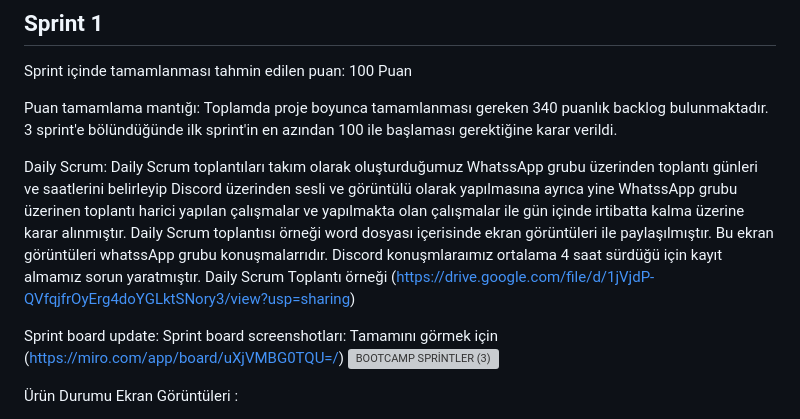
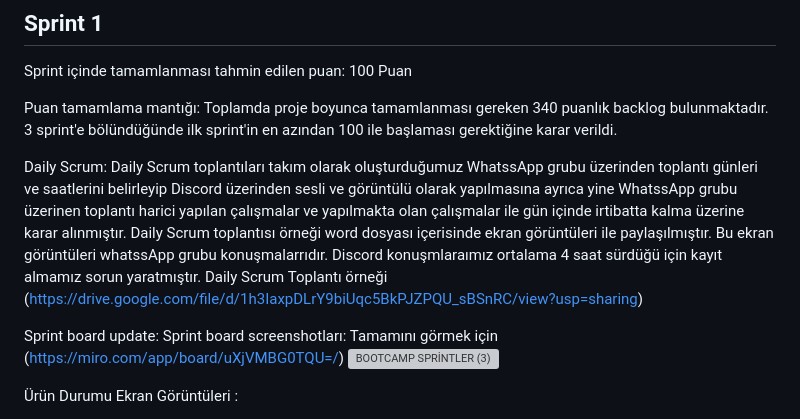
Before and after one commit to MrBigBearrTR/guide_up, a Markdown page: README.md, the part around the change. Drawn GitHub-style; grey boxes are pictures that could not be loaded.

```diff
--- a/README.md
+++ b/README.md
@@ -72,7 +72,7 @@ Sprint içinde tamamlanması tahmin edilen puan: 100 Puan
 
 Puan tamamlama mantığı: Toplamda proje boyunca tamamlanması gereken 340 puanlık backlog bulunmaktadır. 3 sprint'e bölündüğünde ilk sprint'in en azından 100 ile başlaması gerektiğine karar verildi.
 
-Daily Scrum:  Daily Scrum toplantıları takım olarak oluşturduğumuz WhatssApp grubu üzerinden toplantı günleri ve saatlerini belirleyip Discord üzerinden sesli ve görüntülü olarak yapılmasına ayrıca yine WhatssApp grubu üzerinen toplantı harici yapılan çalışmalar ve yapılmakta olan çalışmalar ile gün içinde irtibatta kalma üzerine karar alınmıştır. Daily Scrum toplantısı örneği  word dosyası içerisinde ekran görüntüleri ile paylaşılmıştır. Bu ekran görüntüleri whatssApp grubu konuşmalarrıdır. Discord konuşmlaraımız ortalama 4 saat sürdüğü için kayıt almamız sorun yaratmıştır.  Daily Scrum Toplantı örneği (https://drive.google.com/file/d/1jVjdP-QVfqjfrOyErg4doYGLktSNory3/view?usp=sharing)
+Daily Scrum:  Daily Scrum toplantıları takım olarak oluşturduğumuz WhatssApp grubu üzerinden toplantı günleri ve saatlerini belirleyip Discord üzerinden sesli ve görüntülü olarak yapılmasına ayrıca yine WhatssApp grubu üzerinen toplantı harici yapılan çalışmalar ve yapılmakta olan çalışmalar ile gün içinde irtibatta kalma üzerine karar alınmıştır. Daily Scrum toplantısı örneği  word dosyası içerisinde ekran görüntüleri ile paylaşılmıştır. Bu ekran görüntüleri whatssApp grubu konuşmalarrıdır. Discord konuşmlaraımız ortalama 4 saat sürdüğü için kayıt almamız sorun yaratmıştır.  Daily Scrum Toplantı örneği (https://drive.google.com/file/d/1h3IaxpDLrY9biUqc5BkPJZPQU_sBSnRC/view?usp=sharing)
 
 Sprint board update: Sprint board screenshotları: Tamamını görmek için (https://miro.com/app/board/uXjVMBG0TQU=/)
 ![BOOTCAMP SPRİNTLER (3)](https://github.com/MrBigBearrTR/guide_up/assets/91954062/73111e89-4613-4a1b-8791-13316f78d830)
```
